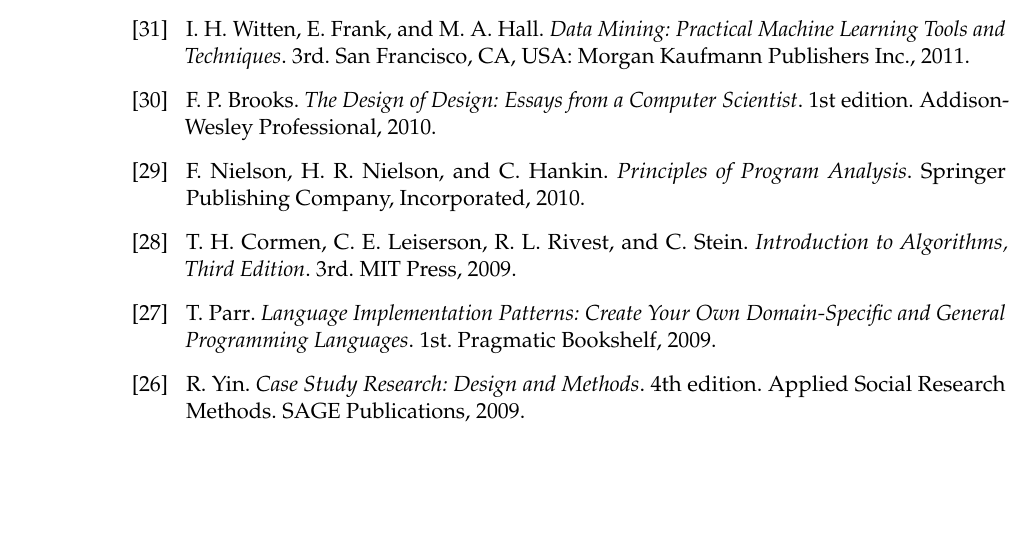
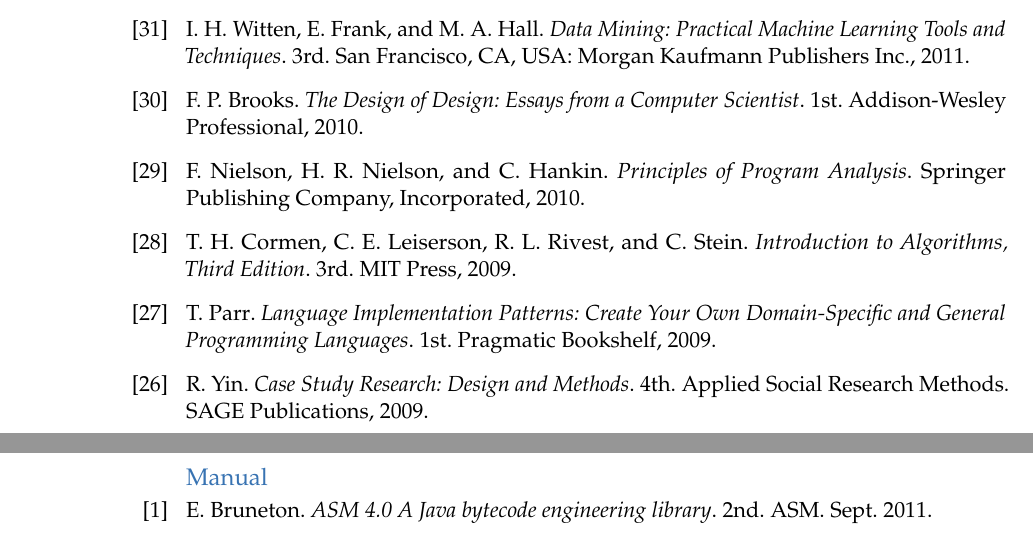
Before and after one commit to miguelvelezmj25/bibliography, a LaTeX CV (MWE.tex, which reads bibliography.bib): part of page 1 of 17 before the commit and two parts of pages 1 and 18 of 18 after it, the two joined at a grey line, cut so that both start at the same text, the shorter picture padded with empty space. The pictures show the PDF file MWE.pdf that the author committed with the source.

Commit message:
Added manual

```diff
--- a/bibliography.bib
+++ b/bibliography.bib
@@ -50,7 +50,7 @@
   author    = {Brooks, Frederick P.},
   title     = {The Design of Design: Essays from a Computer Scientist},
   year      = {2010},
-  edition   = {1st edition},
+  edition   = {1st},
   publisher = {Addison-Wesley Professional},
 }
 
@@ -835,7 +835,7 @@
   author    = {Yin, Robert},
   title     = {Case Study Research: Design and Methods},
   year      = {2009},
-  edition   = {4th edition},
+  edition   = {4th},
   series    = {Applied Social Research Methods},
   publisher = {SAGE Publications},
   isbn      = {9781412960991},
@@ -2614,4 +2614,14 @@
   url     = {http://wiki.ros.org/amcl},
   urldate = {2016-09-01},
 }
+
+@Manual{B:ASM4JBEL11,
+  title        = {ASM 4.0 A Java bytecode engineering library},
+  author       = {Eric Bruneton},
+  organization = {ASM},
+  edition      = {2nd},
+  month        = sep,
+  year         = {2011},
+}
+
 @Comment{jabref-meta: databaseType:bibtex;}
```
Also changed, not shown: MWE.tex (+1 -0 lines), MWE.pdf, bibliography.bib (16 more changed lines).
